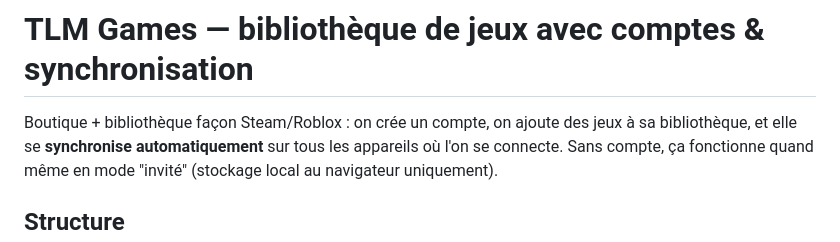
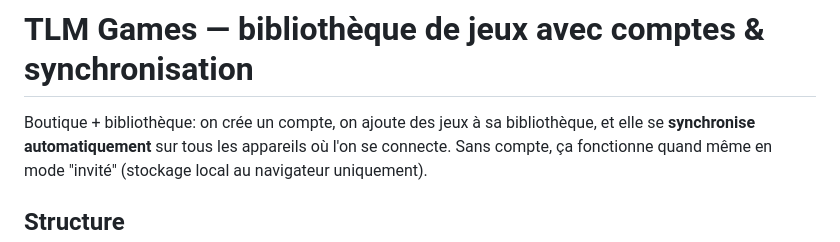
Before and after one commit to rolywalferstudio-collab/Tlmgames, a Markdown page: README.md, the part around the change. Drawn GitHub-style.

Commit message:
Fix typos in README.md

```diff
--- a/README.md
+++ b/README.md
@@ -1,6 +1,6 @@
 # TLM Games — bibliothèque de jeux avec comptes &amp; synchronisation
 
-Boutique + bibliothèque façon Steam/Roblox : on crée un compte, on ajoute des
+Boutique + bibliothèque: on crée un compte, on ajoute des
 jeux à sa bibliothèque, et elle se **synchronise automatiquement** sur tous
 les appareils où l'on se connecte. Sans compte, ça fonctionne quand même en
 mode "invité" (stockage local au navigateur uniquement).
```
